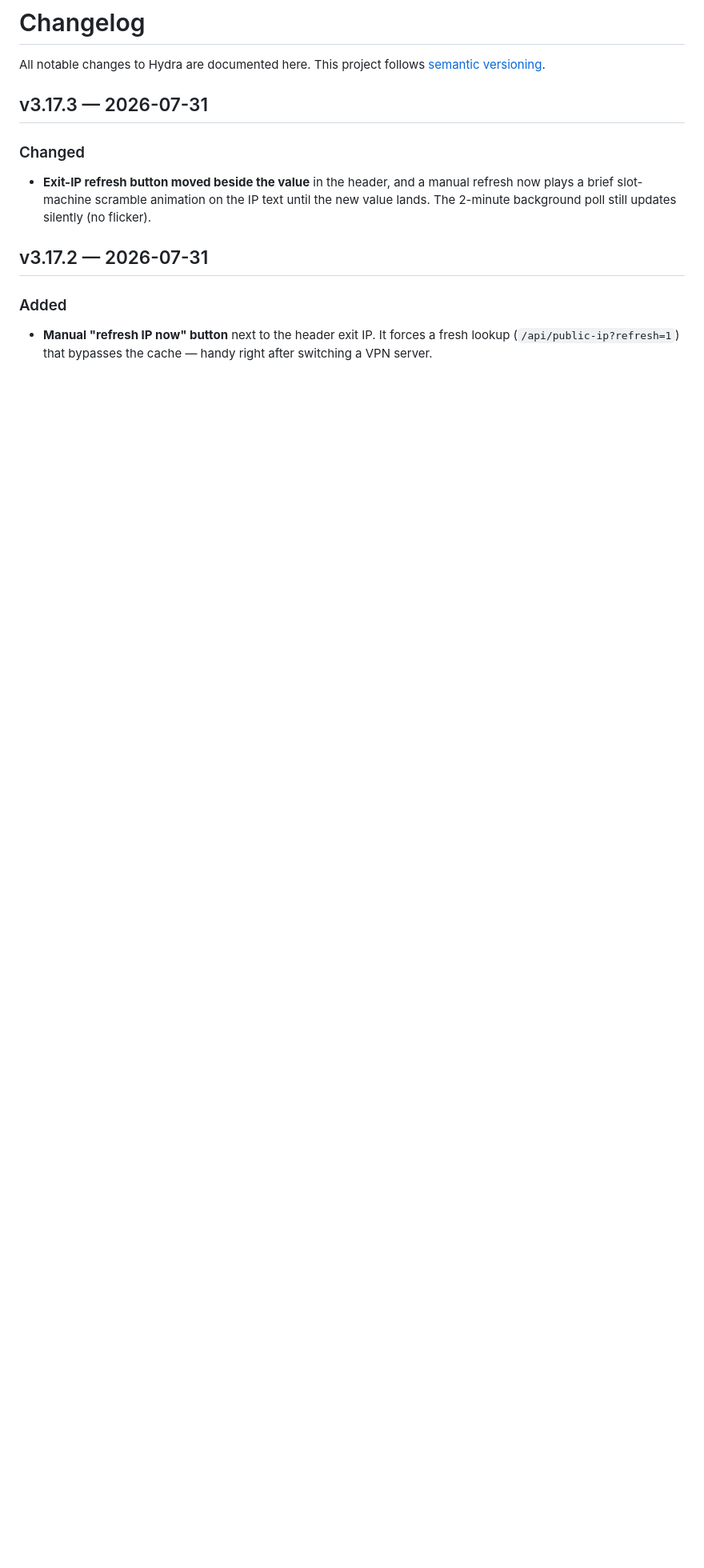
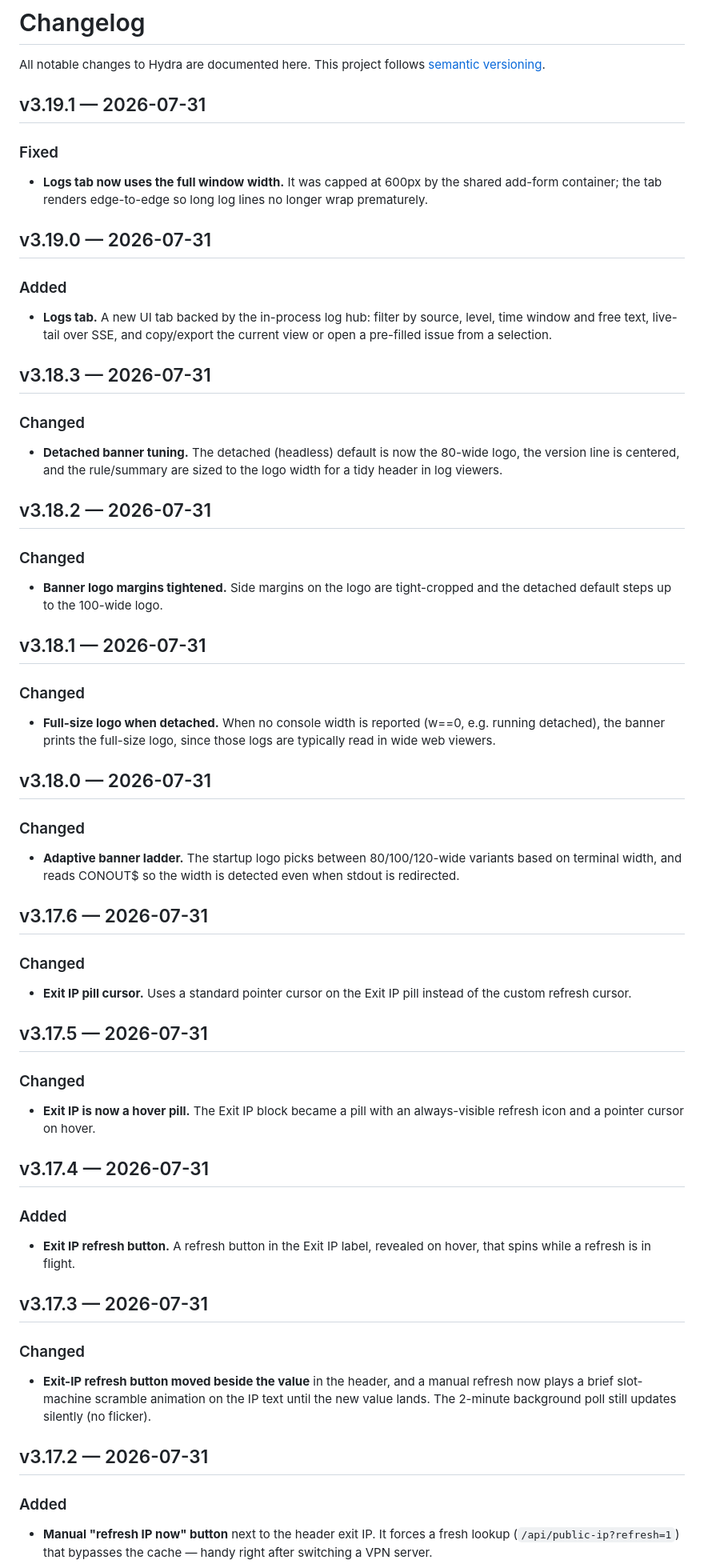
Before and after one commit to Kheopsian/Hydra, a Markdown page: CHANGELOG.md, the part around the change. Shown at 80% size. Rendered like a GitHub page; blank space fills up the shorter version.

Commit message:
docs: backfill changelog for 3.17.4 through 3.19.1

```diff
--- a/CHANGELOG.md
+++ b/CHANGELOG.md
@@ -2,6 +2,51 @@
 
 All notable changes to Hydra are documented here. This project follows
 [semantic versioning](https://semver.org).
+
+## v3.19.1 — 2026-07-31
+
+### Fixed
+- **Logs tab now uses the full window width.** It was capped at 600px by the shared add-form container; the tab renders edge-to-edge so long log lines no longer wrap prematurely.
+
+## v3.19.0 — 2026-07-31
+
+### Added
+- **Logs tab.** A new UI tab backed by the in-process log hub: filter by source, level, time window and free text, live-tail over SSE, and copy/export the current view or open a pre-filled issue from a selection.
+
+## v3.18.3 — 2026-07-31
+
+### Changed
+- **Detached banner tuning.** The detached (headless) default is now the 80-wide logo, the version line is centered, and the rule/summary are sized to the logo width for a tidy header in log viewers.
+
+## v3.18.2 — 2026-07-31
+
+### Changed
+- **Banner logo margins tightened.** Side margins on the logo are tight-cropped and the detached default steps up to the 100-wide logo.
+
+## v3.18.1 — 2026-07-31
+
+### Changed
+- **Full-size logo when detached.** When no console width is reported (w==0, e.g. running detached), the banner prints the full-size logo, since those logs are typically read in wide web viewers.
+
+## v3.18.0 — 2026-07-31
+
+### Changed
+- **Adaptive banner ladder.** The startup logo picks between 80/100/120-wide variants based on terminal width, and reads CONOUT$ so the width is detected even when stdout is redirected.
+
+## v3.17.6 — 2026-07-31
+
+### Changed
+- **Exit IP pill cursor.** Uses a standard pointer cursor on the Exit IP pill instead of the custom refresh cursor.
+
+## v3.17.5 — 2026-07-31
+
+### Changed
+- **Exit IP is now a hover pill.** The Exit IP block became a pill with an always-visible refresh icon and a pointer cursor on hover.
+
+## v3.17.4 — 2026-07-31
+
+### Added
+- **Exit IP refresh button.** A refresh button in the Exit IP label, revealed on hover, that spins while a refresh is in flight.
 
 ## v3.17.3 — 2026-07-31
 
```
